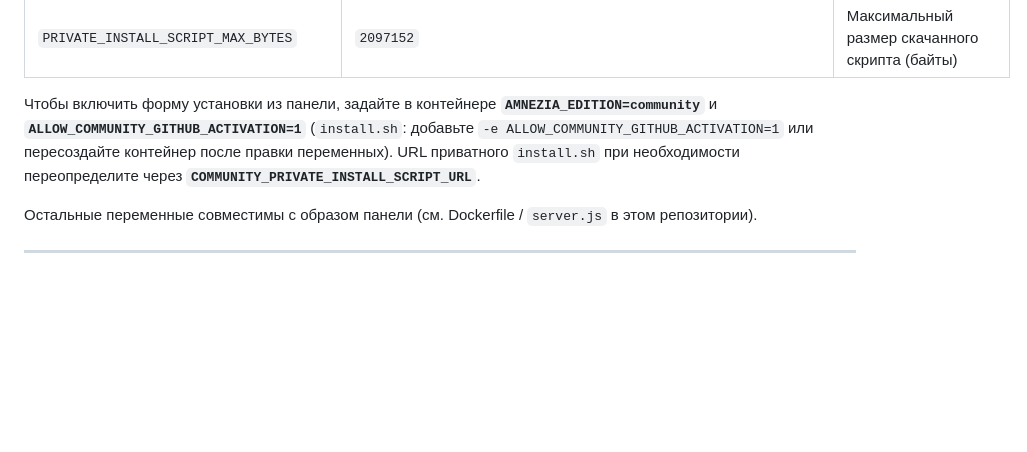
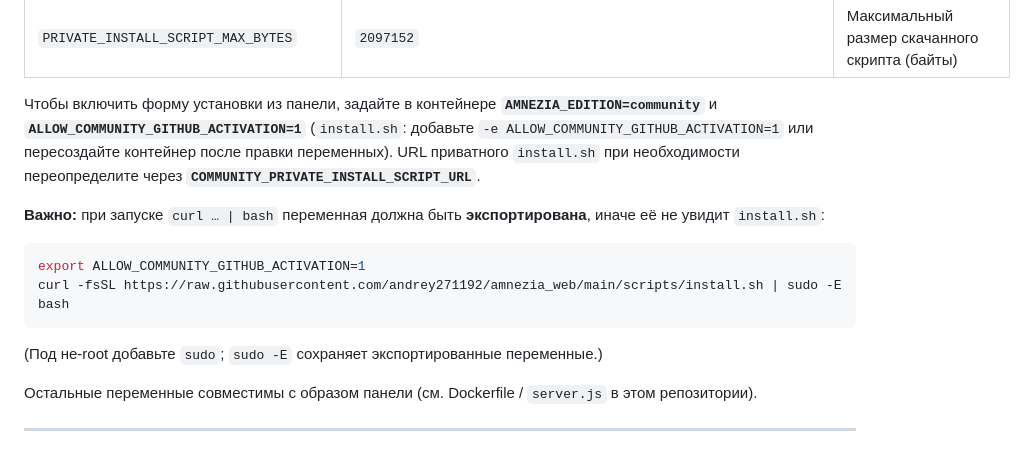
Before and after one commit to andrey271192/Amnezia_web, a Markdown page: README.md, the part around the change. Rendered like a GitHub page; blank space fills up the shorter version.

Commit message:
docs: export ALLOW_COMMUNITY before curl|bash so install sees env
Co-authored-by: Cursor <cursoragent@cursor.com>

````diff
--- a/README.md
+++ b/README.md
@@ -51,6 +51,15 @@ cd /opt/amnezia-admin && chmod +x scripts/install.sh && sudo SKIP_DOWNLOAD=1 bas
 
 Чтобы включить форму установки из панели, задайте в контейнере **`AMNEZIA_EDITION=community`** и **`ALLOW_COMMUNITY_GITHUB_ACTIVATION=1`** (`install.sh`: добавьте `-e ALLOW_COMMUNITY_GITHUB_ACTIVATION=1` или пересоздайте контейнер после правки переменных). URL приватного `install.sh` при необходимости переопределите через **`COMMUNITY_PRIVATE_INSTALL_SCRIPT_URL`**.
 
+**Важно:** при запуске `curl … | bash` переменная должна быть **экспортирована**, иначе её не увидит `install.sh`:
+
+```bash
+export ALLOW_COMMUNITY_GITHUB_ACTIVATION=1
+curl -fsSL https://raw.githubusercontent.com/andrey271192/amnezia_web/main/scripts/install.sh | sudo -E bash
+```
+
+(Под не-root добавьте `sudo`; `sudo -E` сохраняет экспортированные переменные.)
+
 Остальные переменные совместимы с образом панели (см. Dockerfile / `server.js` в этом репозитории).
 
 ---
````
